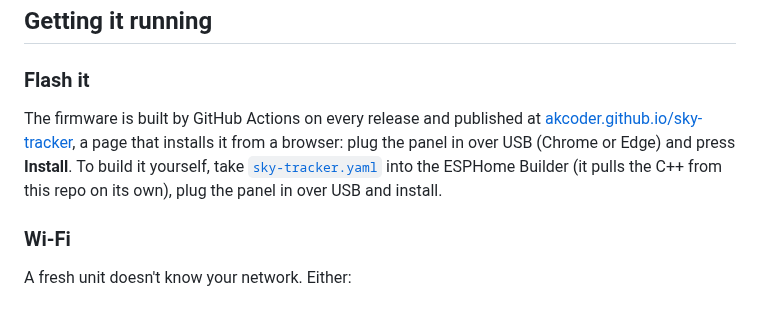
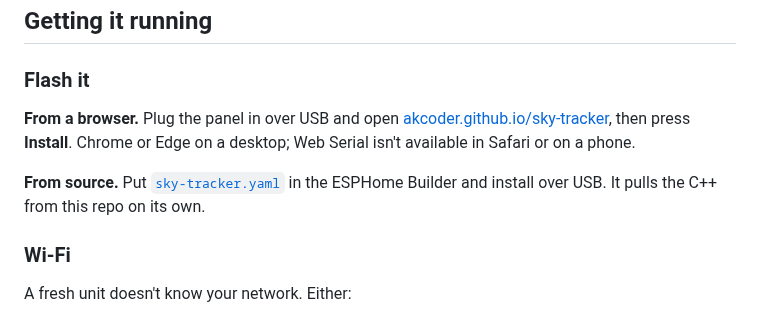
Before and after one commit to akcoder/sky-tracker, a Markdown page: README.md, the part around the change. Rendered like a GitHub page.

Commit message:
README: shorter Flash it section
Co-Authored-By: Claude Sonnet 5.5 <noreply@anthropic.com>

```diff
--- a/README.md
+++ b/README.md
@@ -64,12 +64,13 @@ pictures you ask for.
 
 ### Flash it
 
-The firmware is built by GitHub Actions on every release and published at
-[akcoder.github.io/sky-tracker](https://akcoder.github.io/sky-tracker/), a page that
-installs it from a browser: plug the panel in over USB (Chrome or Edge) and press
-**Install**. To build it yourself, take
-[`sky-tracker.yaml`](sky-tracker.yaml) into the ESPHome Builder (it pulls the C++
-from this repo on its own), plug the panel in over USB and install.
+**From a browser.** Plug the panel in over USB and open
+[akcoder.github.io/sky-tracker](https://akcoder.github.io/sky-tracker/), then press
+**Install**. Chrome or Edge on a desktop; Web Serial isn't available in Safari or on
+a phone.
+
+**From source.** Put [`sky-tracker.yaml`](sky-tracker.yaml) in the ESPHome Builder
+and install over USB. It pulls the C++ from this repo on its own.
 
 ### Wi-Fi
 
```
